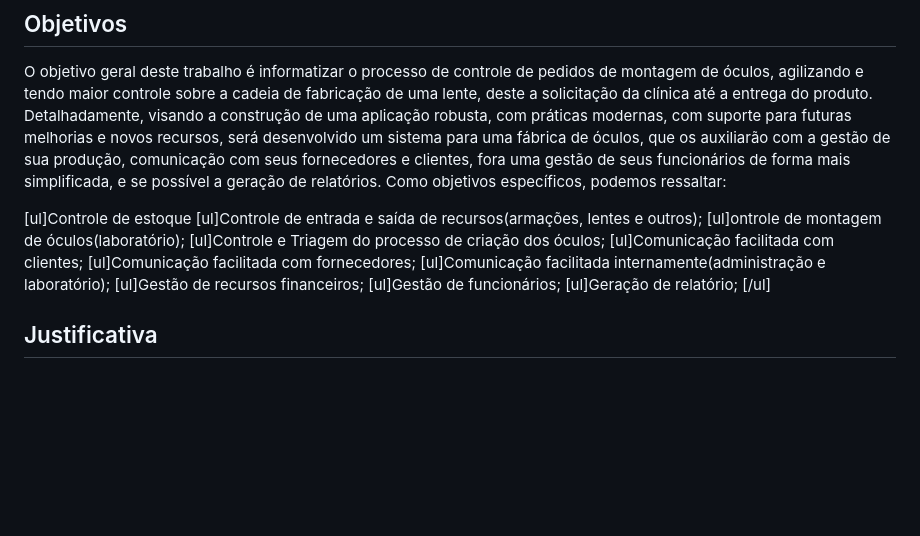
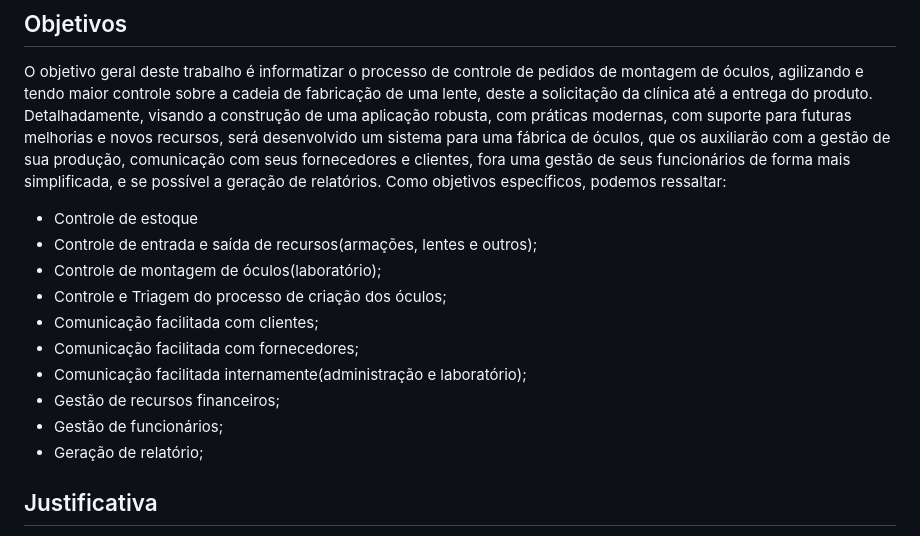
Before and after one commit to anaidsantiago/pmv-ads-2024-1-e2-proj-int-t3-grupo01, a Markdown page: docs/01-Documentação de Contexto.md, the part around the change. GitHub-like rendering; blank space fills up the shorter version.

```diff
--- a/docs/01-Documentação de Contexto.md
+++ b/docs/01-Documentação de Contexto.md
@@ -21,16 +21,17 @@ Dificuldades na Análise e Tomada de Decisão: A falta de dados precisos e em te
 O objetivo geral deste trabalho é informatizar o processo de controle de pedidos de montagem de óculos, agilizando e tendo maior controle sobre a cadeia de fabricação de uma lente, deste a solicitação da clínica até a entrega do produto. Detalhadamente, visando a construção de uma aplicação robusta, com práticas modernas, com suporte para futuras melhorias e novos recursos, será desenvolvido um sistema para uma fábrica de óculos, que os auxiliarão com a gestão de sua produção, comunicação com seus fornecedores e clientes, fora uma gestão de seus funcionários de forma mais simplificada, e se possível a geração de relatórios.
 Como objetivos específicos, podemos ressaltar:
 
- [ul]Controle de estoque
- [ul]Controle de entrada e saída de recursos(armações, lentes e outros);
-  [ul]ontrole de montagem de óculos(laboratório);
- [ul]Controle e Triagem do processo de criação dos óculos;
- [ul]Comunicação facilitada com clientes;
- [ul]Comunicação facilitada com fornecedores;
- [ul]Comunicação facilitada internamente(administração e laboratório);
- [ul]Gestão de recursos financeiros;
- [ul]Gestão de funcionários;
- [ul]Geração de relatório; [/ul]
+
+- Controle de estoque
+- Controle de entrada e saída de recursos(armações, lentes e outros);
+- Controle de montagem de óculos(laboratório);
+- Controle e Triagem do processo de criação dos óculos;
+- Comunicação facilitada com clientes;
+- Comunicação facilitada com fornecedores;
+- Comunicação facilitada internamente(administração e laboratório);
+- Gestão de recursos financeiros;
+- Gestão de funcionários;
+- Geração de relatório;
 
 
 ## Justificativa
```
